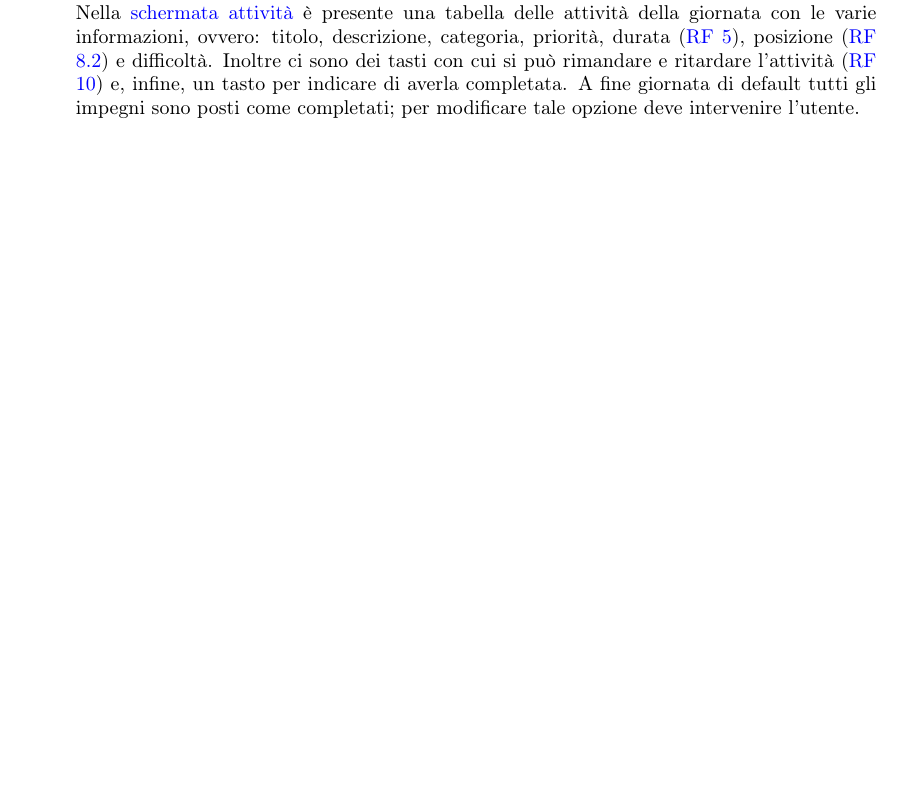
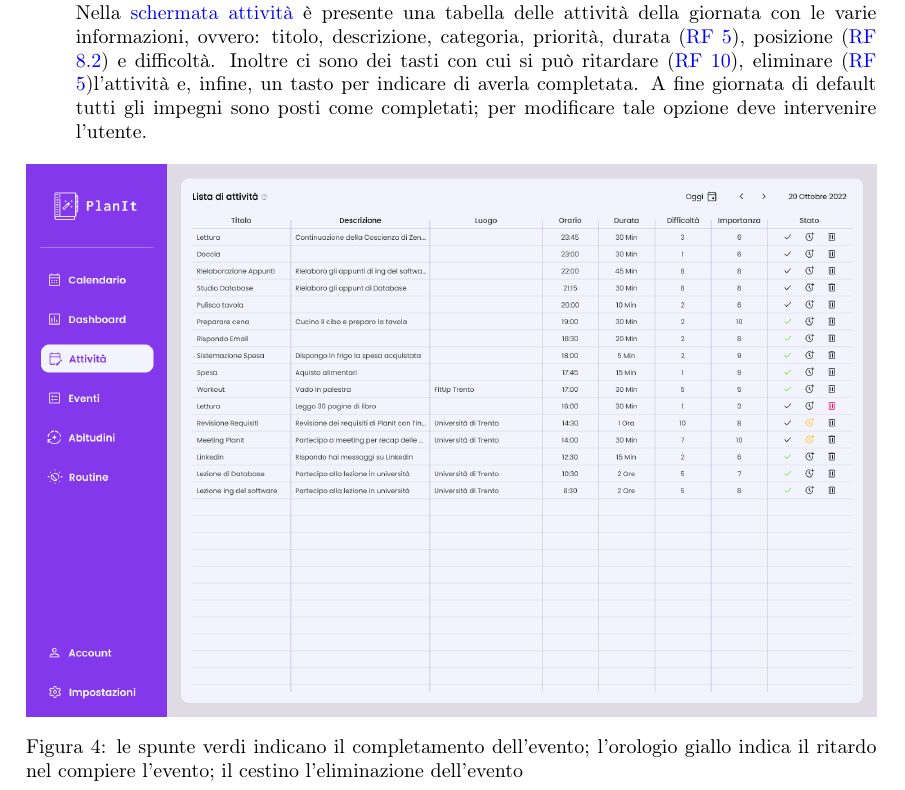
Before and after one commit to Life-planner/Documentazione, a LaTeX document (Documento di progetto LaTex/Documento di progetto.tex, which reads Documento di progetto LaTex/RequisitiFrontEnd.tex): part of page 16 of 24, cut so that both start at the same text, the shorter picture padded with empty space. Compiled offline with pdfLaTeX.

Commit message:
docs:aggiunta ultima schermata attivita

```diff
--- a/Documento di progetto LaTex/RequisitiFrontEnd.tex
+++ b/Documento di progetto LaTex/RequisitiFrontEnd.tex
@@ -98,10 +98,11 @@ Nel presente capitolo vengono riportati alcuni mockup relativi alle schermate de
 
     \end{listaPersonale2}
     \pagebreak
-    \elemento [SCHERMATA ATTIVITA'] {fe:4} Nella \href{https://www.figma.com/proto/cO66hx25OizBABGtWp8XlT/Planify?node-id=159%3A277&scaling=scale-down&page-id=0%3A1&starting-point-node-id=25%3A82}{schermata attività} è presente una tabella delle attività della giornata con le varie informazioni, ovvero: titolo, descrizione, categoria, priorità, durata (\ref{rf:5}), posizione (\ref{rf:8.2}) e difficoltà. Inoltre ci sono dei tasti con cui si può rimandare e ritardare l’attività (\ref{rf:10}) e, infine, un tasto per indicare di averla completata. A fine giornata di default tutti gli impegni sono posti come completati; per modificare tale opzione deve intervenire l’utente.
+    \elemento [SCHERMATA ATTIVITA'] {fe:4} Nella \href{https://www.figma.com/proto/cO66hx25OizBABGtWp8XlT/Planify?node-id=159%3A277&scaling=scale-down&page-id=0%3A1&starting-point-node-id=25%3A82}{schermata attività} è presente una tabella delle attività della giornata con le varie informazioni, ovvero: titolo, descrizione, categoria, priorità, durata (\ref{rf:5}), posizione (\ref{rf:8.2}) e difficoltà. Inoltre ci sono dei tasti con cui si può ritardare (\ref{rf:10}), eliminare (\ref{rf:5})l'attività e, infine, un tasto per indicare di averla completata. A fine giornata di default tutti gli impegni sono posti come completati; per modificare tale opzione deve intervenire l’utente.
     \begin{figure}[H]
         \centering
         \href{https://www.figma.com/proto/cO66hx25OizBABGtWp8XlT/Planify?node-id=159%3A277&scaling=scale-down&page-id=0%3A1&starting-point-node-id=25%3A82}{\includegraphics[width=1\textwidth]{img/FrontEnd/Attivita/Attivita.png}}
+        \caption {Figura 4: le spunte verdi indicano il completamento dell'evento; l'orologio giallo indica il ritardo nel compiere l'evento; il cestino l'eliminazione dell'evento}
     \end{figure}
     \pagebreak
     \elemento [SCHERMATA EVENTI] {fe:5} Nella \href{https://www.figma.com/proto/cO66hx25OizBABGtWp8XlT/Planify?node-id=160%3A290&scaling=scale-down&page-id=0%3A1&starting-point-node-id=25%3A82}{schermata eventi} sono presenti tutti i comandi che riguardano la compilazione ed eliminazione di eventi (\ref{rf:5}), calendari (\ref{rf:4.2}) e raggruppamenti (RF\ref{rf:5.9}).
```
Also changed, not shown: Documento di progetto LaTex/img/FrontEnd/Attivita/Attivita.png.
